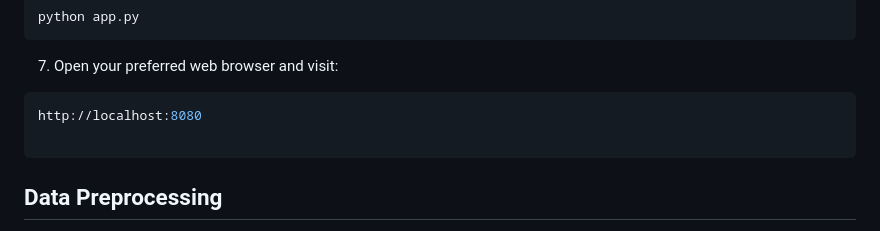
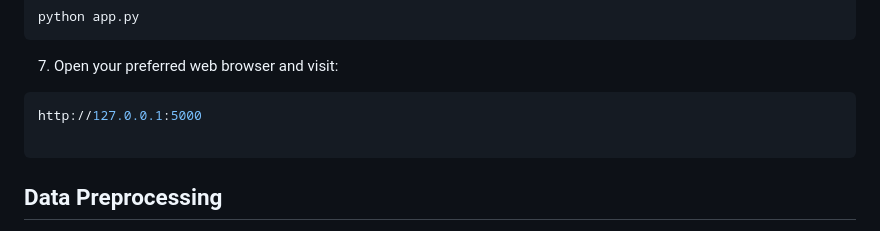
Before and after one commit to SahilChowkekar/Student-Performance-Indicator, a Markdown page: README.md, the part around the change. Drawn GitHub-style.

````diff
--- a/README.md
+++ b/README.md
@@ -85,7 +85,7 @@ python app.py
 
 7. Open your preferred web browser and visit:
 ```bash
-http://localhost:8080
+http://127.0.0.1:5000
 
 ```
 
````
